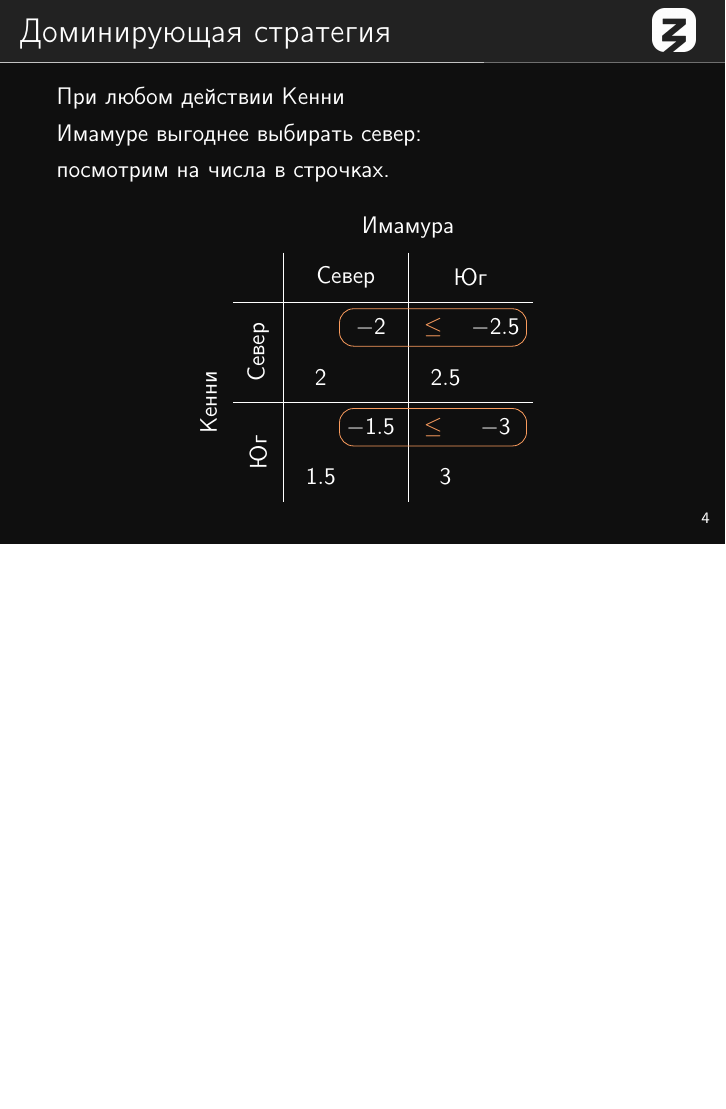
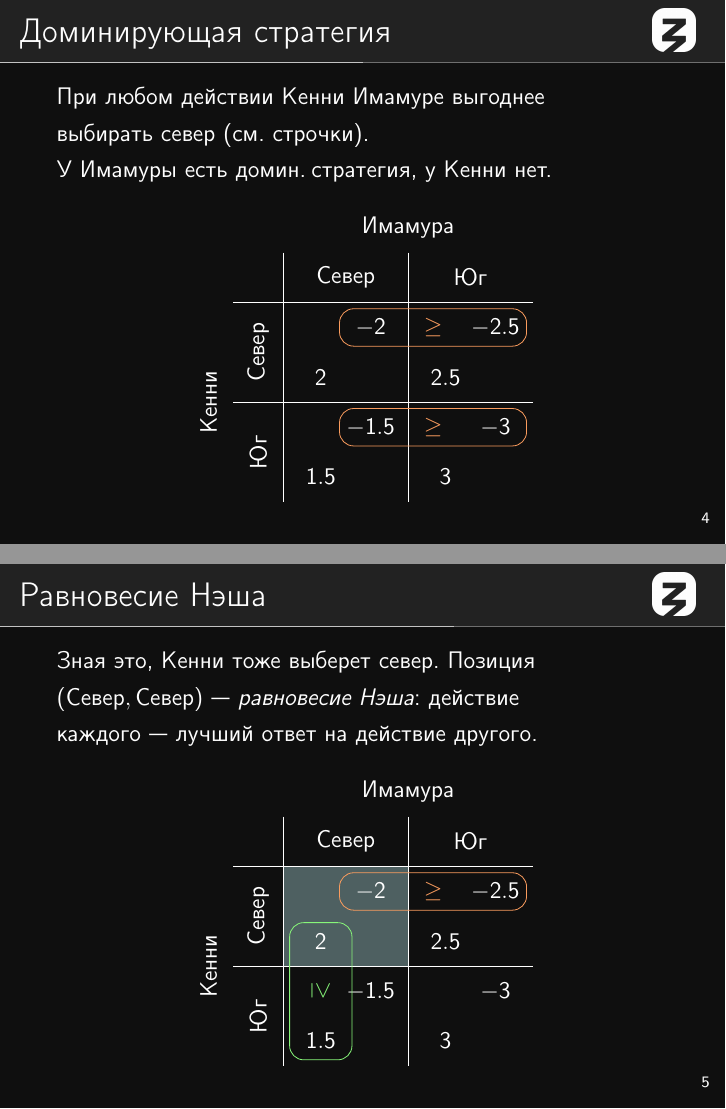
Before and after one commit to boris-a-zolotov/ligalec, LaTeX slides (main.tex): page 6 of 8 before the commit and pages 6 and 7 of 10 after it, the two joined at a grey line, the shorter picture padded with empty space. Compiled offline with pdfLaTeX.

Commit message:
море бисмарка в main

```diff
--- a/main.tex
+++ b/main.tex
@@ -29,17 +35,39 @@ Sample text.~{\scriptsize\cite{petersGT}}
 \end{frame}
 
 \begin{frame} \ft{Доминирующая стратегия}
-При любом действии Кенни\\
-Имамуре выгоднее выбирать север:\\
-посмотрим на числа в строчках.
+При любом действии Кенни Имамуре выгоднее\\
+выбирать север (см. строчки).\\
+У Имамуры есть домин.\:стратегия, у Кенни нет.
 \begin{center} \begin{tikzpicture}[scale=0.44]
 	\gameLines
 	\gameNames{Кенни}{Имамура}
 	\gameActions{Север}{Юг}
 	\bismarckPO
-	\obvod{-1.5}{3}{3.5}{3}{fill1}{0.5}{0}{\leq}
-	\obvod{-1.5}{-1}{3.5}{-1}{fill1}{0.5}{0}{\leq}
+	\obvod{-1.5}{3}{3.5}{3}{fill1}{0.5}{0}{\geq}
+	\obvod{-1.5}{-1}{3.5}{-1}{fill1}{0.5}{0}{\geq}
 \end{tikzpicture} \end{center}
+\end{frame}
+
+\begin{frame} \ft{Равновесие Нэша}
+Зная это, Кенни тоже выберет север. Позиция\\
+\(\lr*{\text{Север},\text{Север}}\)~— {\it равновесие Нэша}: действие \\
+каждого~— лучший ответ на действие другого.
+\begin{center} \begin{tikzpicture}[scale=0.44]
+	\fill[p9480u,opacity=0.37] (0,0) rectangle (-5,4);
+	\gameLines
+	\gameNames{Кенни}{Имамура}
+	\gameActions{Север}{Юг}
+	\bismarckPO
+	\obvod{-1.5}{3}{3.5}{3}{fill1}{0.5}{0}{\geq}
+	\obvod{-3.5}{-3}{-3.5}{1}{fill3}{0.5}{-90}{\geq}
+\end{tikzpicture} \end{center}
+\end{frame}
+
+\begin{frame} \ft{Равновесие Нэша}
+	Равновесие Нэша~— это {\it устойчивое состояние\\
+	общества,} такой закон, который никто\\
+	не будет хотеть нарушить даже при\\
+	отсутствии какого-либо контроля.
 \end{frame}
 
 \begin{frame} \ft{Цитирование}
```
Also changed, not shown: main.pdf, main.tex (8 more changed lines).
